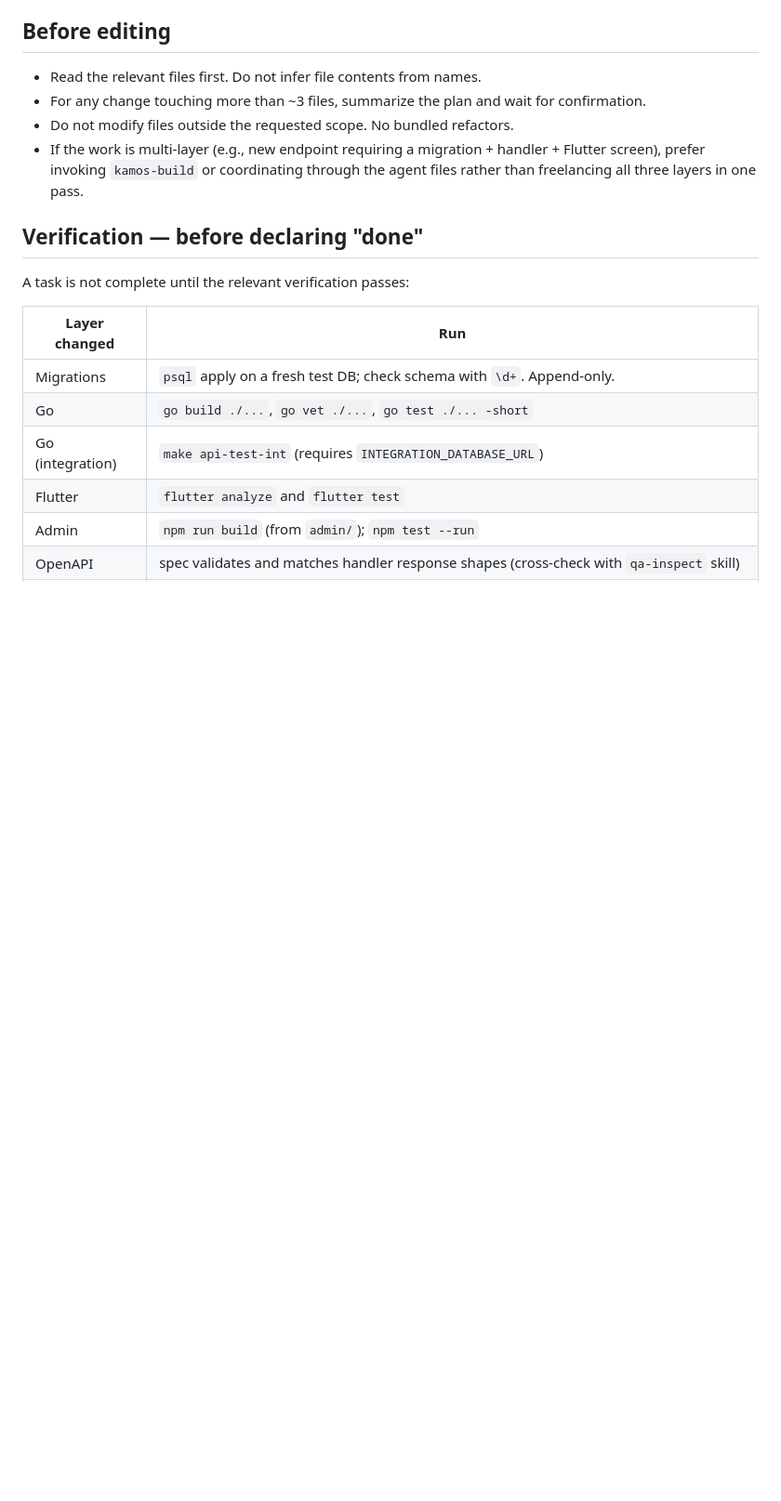
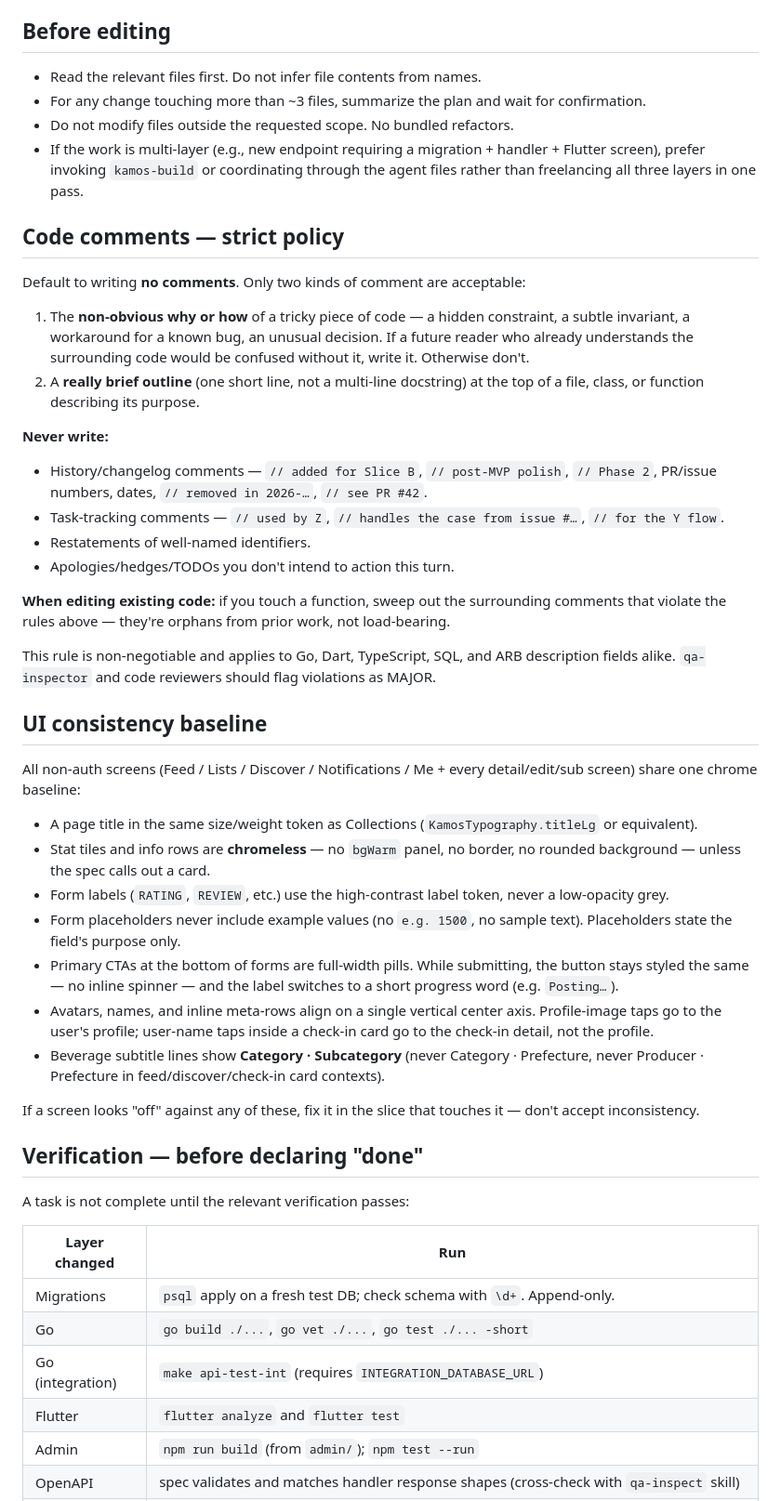
Before and after one commit to llyfn/kamos, a Markdown page: .claude/CLAUDE.md, the part around the change. Shown at 93% size. Drawn GitHub-style; blank space fills up the shorter version.

Commit message:
docs: codify comments + UI consistency policy in CLAUDE.md

```diff
--- a/.claude/CLAUDE.md
+++ b/.claude/CLAUDE.md
@@ -166,6 +166,38 @@ Never abbreviate, never substitute "Sake" alone in `en`.
 - Do not modify files outside the requested scope. No bundled refactors.
 - If the work is multi-layer (e.g., new endpoint requiring a migration + handler + Flutter screen), prefer invoking `kamos-build` or coordinating through the agent files rather than freelancing all three layers in one pass.
 
+## Code comments — strict policy
+
+Default to writing **no comments**. Only two kinds of comment are acceptable:
+
+1. The **non-obvious why or how** of a tricky piece of code — a hidden constraint, a subtle invariant, a workaround for a known bug, an unusual decision. If a future reader who already understands the surrounding code would be confused without it, write it. Otherwise don't.
+2. A **really brief outline** (one short line, not a multi-line docstring) at the top of a file, class, or function describing its purpose.
+
+**Never write:**
+
+- History/changelog comments — `// added for Slice B`, `// post-MVP polish`, `// Phase 2`, PR/issue numbers, dates, `// removed in 2026-…`, `// see PR #42`.
+- Task-tracking comments — `// used by Z`, `// handles the case from issue #…`, `// for the Y flow`.
+- Restatements of well-named identifiers.
+- Apologies/hedges/TODOs you don't intend to action this turn.
+
+**When editing existing code:** if you touch a function, sweep out the surrounding comments that violate the rules above — they're orphans from prior work, not load-bearing.
+
+This rule is non-negotiable and applies to Go, Dart, TypeScript, SQL, and ARB description fields alike. `qa-inspector` and code reviewers should flag violations as MAJOR.
+
+## UI consistency baseline
+
+All non-auth screens (Feed / Lists / Discover / Notifications / Me + every detail/edit/sub screen) share one chrome baseline:
+
+- A page title in the same size/weight token as Collections (`KamosTypography.titleLg` or equivalent).
+- Stat tiles and info rows are **chromeless** — no `bgWarm` panel, no border, no rounded background — unless the spec calls out a card.
+- Form labels (`RATING`, `REVIEW`, etc.) use the high-contrast label token, never a low-opacity grey.
+- Form placeholders never include example values (no `e.g. 1500`, no sample text). Placeholders state the field's purpose only.
+- Primary CTAs at the bottom of forms are full-width pills. While submitting, the button stays styled the same — no inline spinner — and the label switches to a short progress word (e.g. `Posting…`).
+- Avatars, names, and inline meta-rows align on a single vertical center axis. Profile-image taps go to the user's profile; user-name taps inside a check-in card go to the check-in detail, not the profile.
+- Beverage subtitle lines show **Category · Subcategory** (never Category · Prefecture, never Producer · Prefecture in feed/discover/check-in card contexts).
+
+If a screen looks "off" against any of these, fix it in the slice that touches it — don't accept inconsistency.
+
 ## Verification — before declaring "done"
 
 A task is not complete until the relevant verification passes:
```
